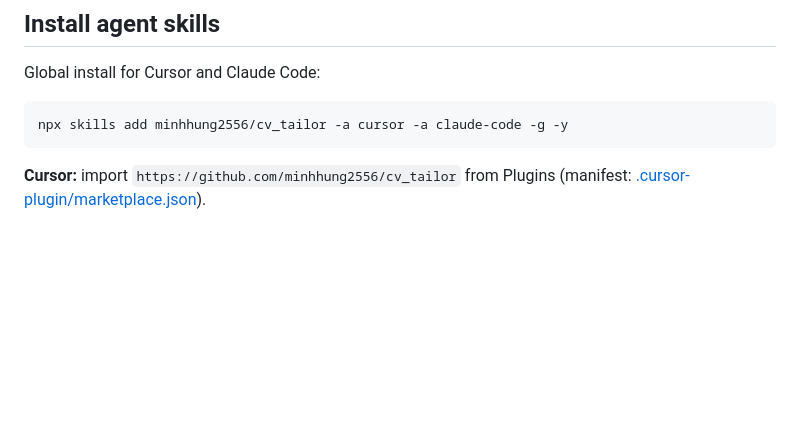
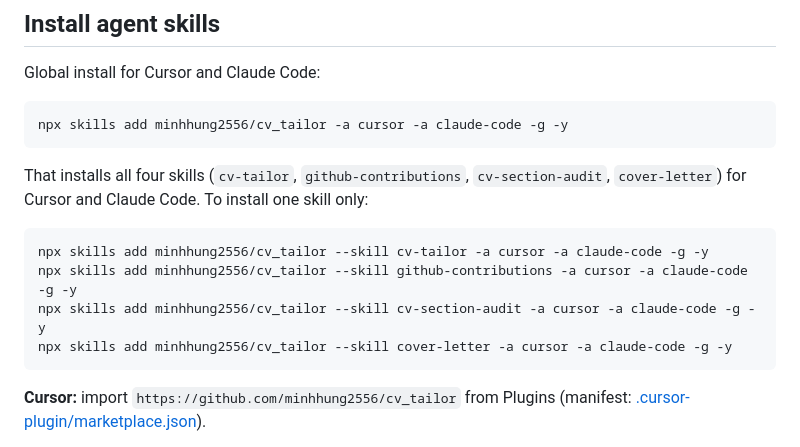
Before and after one commit to minhhung2556/cv_tailor, a Markdown page: README.md, the part around the change. Rendered like a GitHub page; blank space fills up the shorter version.

Commit message:
docs(readme): add per-skill install commands
Co-authored-by: Cursor <cursoragent@cursor.com>

````diff
--- a/README.md
+++ b/README.md
@@ -48,6 +48,15 @@ Global install for Cursor and Claude Code:
 npx skills add minhhung2556/cv_tailor -a cursor -a claude-code -g -y
 ```
 
+That installs all four skills (`cv-tailor`, `github-contributions`, `cv-section-audit`, `cover-letter`) for Cursor and Claude Code. To install one skill only:
+
+```powershell
+npx skills add minhhung2556/cv_tailor --skill cv-tailor -a cursor -a claude-code -g -y
+npx skills add minhhung2556/cv_tailor --skill github-contributions -a cursor -a claude-code -g -y
+npx skills add minhhung2556/cv_tailor --skill cv-section-audit -a cursor -a claude-code -g -y
+npx skills add minhhung2556/cv_tailor --skill cover-letter -a cursor -a claude-code -g -y
+```
+
 **Cursor:** import `https://github.com/minhhung2556/cv_tailor` from Plugins (manifest: [.cursor-plugin/marketplace.json](.cursor-plugin/marketplace.json)).
 
 **Claude Code:** `/plugin marketplace add minhhung2556/cv_tailor` then `/plugin install cv-tailor@cv-tailor`.
````
